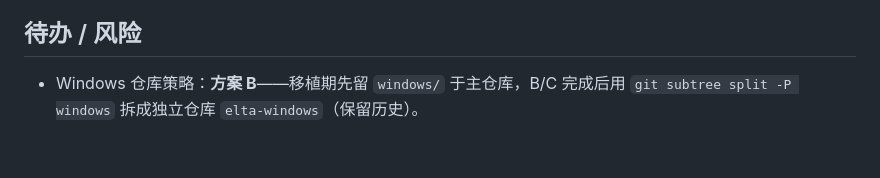
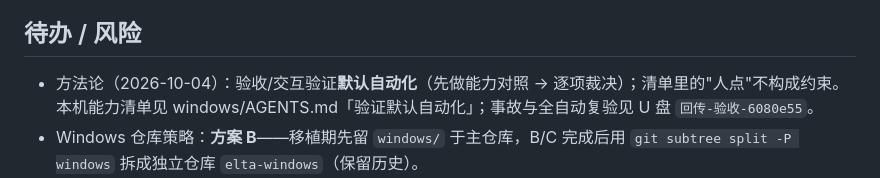
Before and after one commit to liuxiaominglove/elta, a Markdown page: windows/NOTES.md, the part around the change. Drawn GitHub-style; blank space fills up the shorter version.

```diff
--- a/windows/NOTES.md
+++ b/windows/NOTES.md
@@ -399,6 +399,9 @@ windows/
 - ⚠️ 真实缺失场景本机无法复现（已装 WebView2 v154），弹窗路径标 **🟡**（逻辑已 TDD，弹窗壳未真机验证）。
 
 ## 待办 / 风险
+
+- 方法论（2026-10-04）：验收/交互验证**默认自动化**（先做能力对照 → 逐项裁决）；清单里的"人点"不构成约束。
+  本机能力清单见 windows/AGENTS.md「验证默认自动化」；事故与全自动复验见 U 盘 `回传-验收-6080e55`。
 - Windows 仓库策略：**方案 B**——移植期先留 `windows/` 于主仓库，B/C 完成后用 `git subtree split -P windows`
   拆成独立仓库 `elta-windows`（保留历史）。
 - 运行期验证需 A 机手测（CI 只做编译级）。
```
Also changed, not shown: windows/AGENTS.md (+17 -0 lines).
